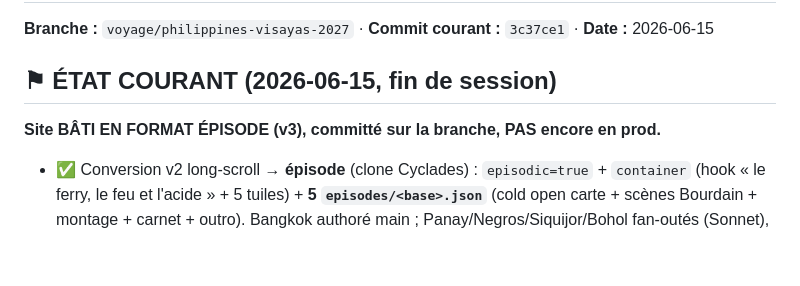
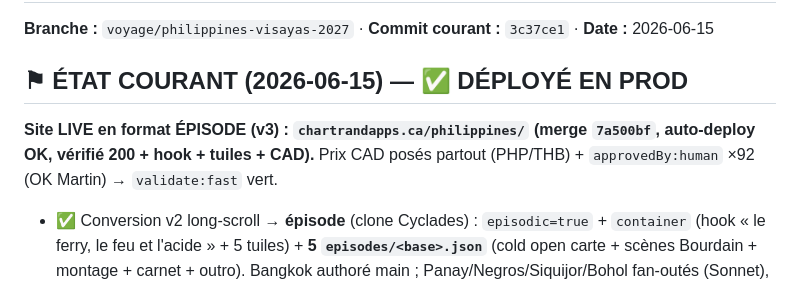
Before and after one commit to MartinChartrand/chartrandapps-site, a Markdown page: docs/v3-design-research/HANDOFF-philippines-2027.md, the part around the change. GitHub-like rendering; blank space fills up the shorter version.

Commit message:
docs(handoff): philippines DÉPLOYÉ en prod format épisode (live, CAD, vérifié) [skip ci]

```diff
--- a/docs/v3-design-research/HANDOFF-philippines-2027.md
+++ b/docs/v3-design-research/HANDOFF-philippines-2027.md
@@ -2,8 +2,8 @@
 
 **Branche :** `voyage/philippines-visayas-2027` · **Commit courant :** `3c37ce1` · **Date :** 2026-06-15
 
-## ⚑ ÉTAT COURANT (2026-06-15, fin de session)
-**Site BÂTI EN FORMAT ÉPISODE (v3), committé sur la branche, PAS encore en prod.**
+## ⚑ ÉTAT COURANT (2026-06-15) — ✅ DÉPLOYÉ EN PROD
+**Site LIVE en format ÉPISODE (v3) : `chartrandapps.ca/philippines/` (merge `7a500bf`, auto-deploy OK, vérifié 200 + hook + tuiles + CAD).** Prix CAD posés partout (PHP/THB) + `approvedBy:human` ×92 (OK Martin) → `validate:fast` vert.
 - ✅ Conversion v2 long-scroll → **épisode** (clone Cyclades) : `episodic=true` + `container` (hook « le ferry, le feu et l'acide » + 5 tuiles) + **5 `episodes/<base>.json`** (cold open carte + scènes Bourdain + montage + carnet + outro). Bangkok authoré main ; Panay/Negros/Siquijor/Bohol fan-outés (Sonnet), sources injectées des données.
 - ✅ **30 images** CDN-vérifiées + **30/30 match vision**. 7 plats nichés sans image (Loi 3). Mémoire `sourcing-images-unsplash-grounded` (validateur CDN gratuit + grille `file://` pinchtab).
 - ✅ Provenance nettoyée, géo 77/77 (landmask étendu Pampanga), orphelins OK, build 24 pages.
```
